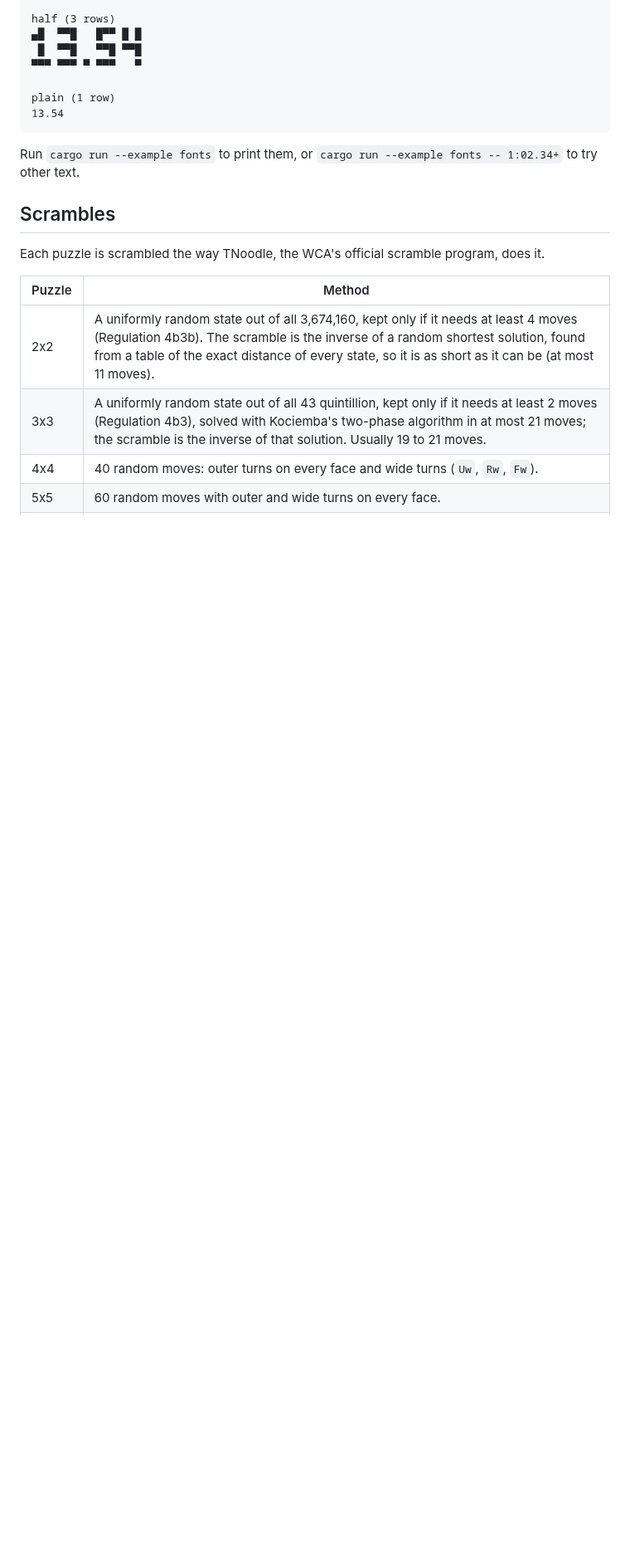
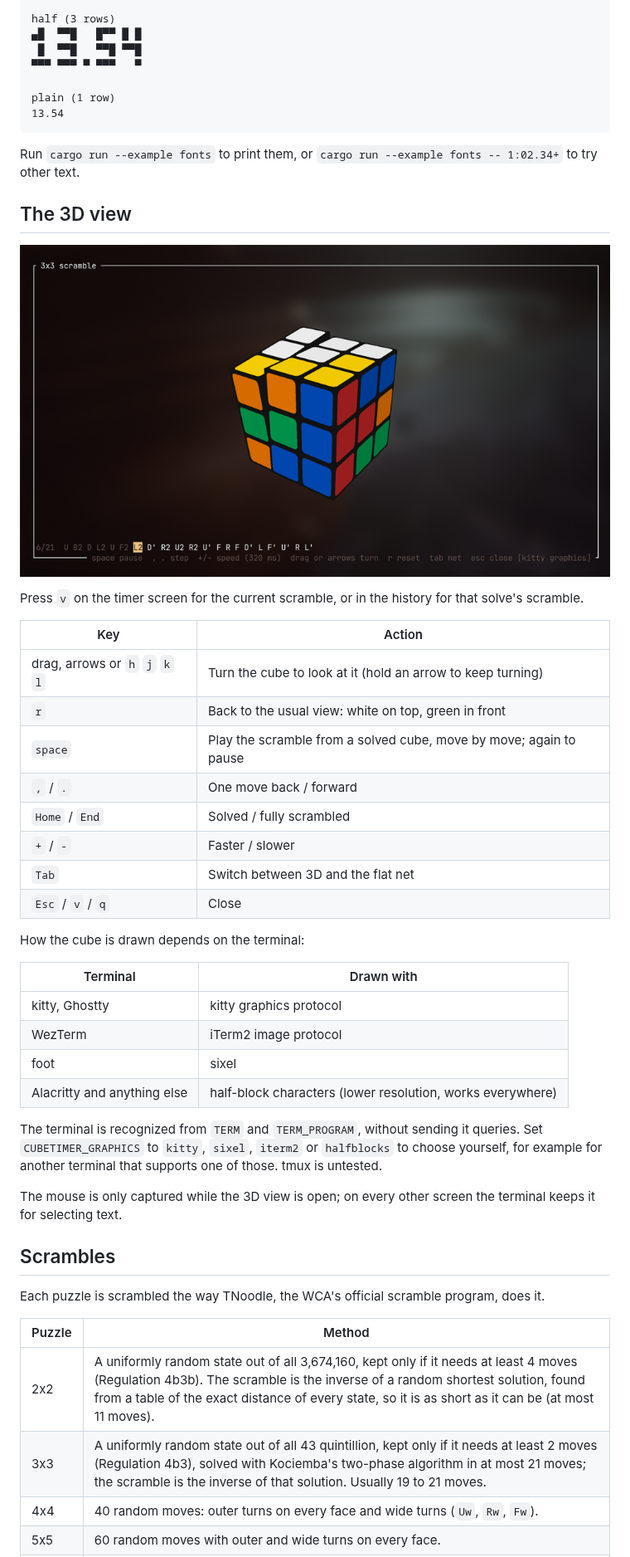
Before and after one commit to thomasmartinoa/cubetimer, a Markdown page: README.md, the part around one of its changes. Shown at 83% size. Drawn GitHub-style; pictures changed too: docs/screenshots/cube3d.png (added); blank space fills up the shorter version.

```diff
--- a/README.md
+++ b/README.md
@@ -191,6 +195,40 @@ plain (1 row)
 Run `cargo run --example fonts` to print them, or `cargo run --example fonts -- 1:02.34+`
 to try other text.
 
+## The 3D view
+
+![the 3D view: a scrambled cube with rounded stickers, the scramble below with the current move highlighted](docs/screenshots/cube3d.png)
+
+Press `v` on the timer screen for the current scramble, or in the history for that solve's
+scramble.
+
+| Key | Action |
+|---|---|
+| drag, arrows or `h` `j` `k` `l` | Turn the cube to look at it (hold an arrow to keep turning) |
+| `r` | Back to the usual view: white on top, green in front |
+| `space` | Play the scramble from a solved cube, move by move; again to pause |
+| `,` / `.` | One move back / forward |
+| `Home` / `End` | Solved / fully scrambled |
+| `+` / `-` | Faster / slower |
+| `Tab` | Switch between 3D and the flat net |
+| `Esc` / `v` / `q` | Close |
+
+How the cube is drawn depends on the terminal:
+
+| Terminal | Drawn with |
+|---|---|
+| kitty, Ghostty | kitty graphics protocol |
+| WezTerm | iTerm2 image protocol |
+| foot | sixel |
+| Alacritty and anything else | half-block characters (lower resolution, works everywhere) |
+
+The terminal is recognized from `TERM` and `TERM_PROGRAM`, without sending it queries.
+Set `CUBETIMER_GRAPHICS` to `kitty`, `sixel`, `iterm2` or `halfblocks` to choose yourself,
+for example for another terminal that supports one of those. tmux is untested.
+
+The mouse is only captured while the 3D view is open; on every other screen the terminal
+keeps it for selecting text.
+
 ## Scrambles
 
 Each puzzle is scrambled the way TNoodle, the WCA's official scramble program, does it.
```
Also changed, not shown: other parts of README.md (+11 -5 lines), CHANGELOG.md (+4 -1 lines), 13 other files.
